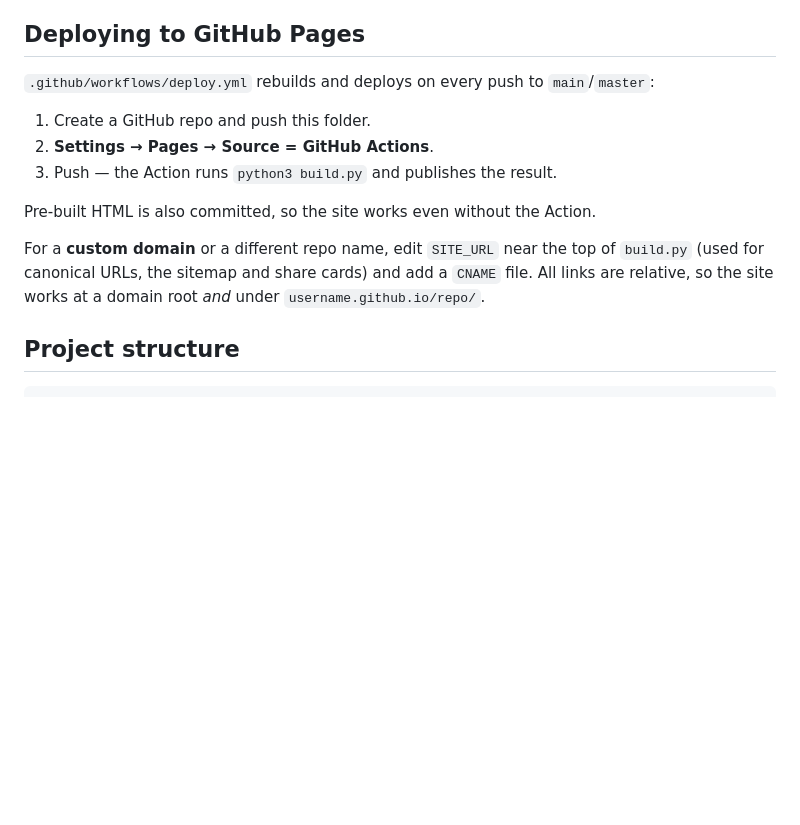
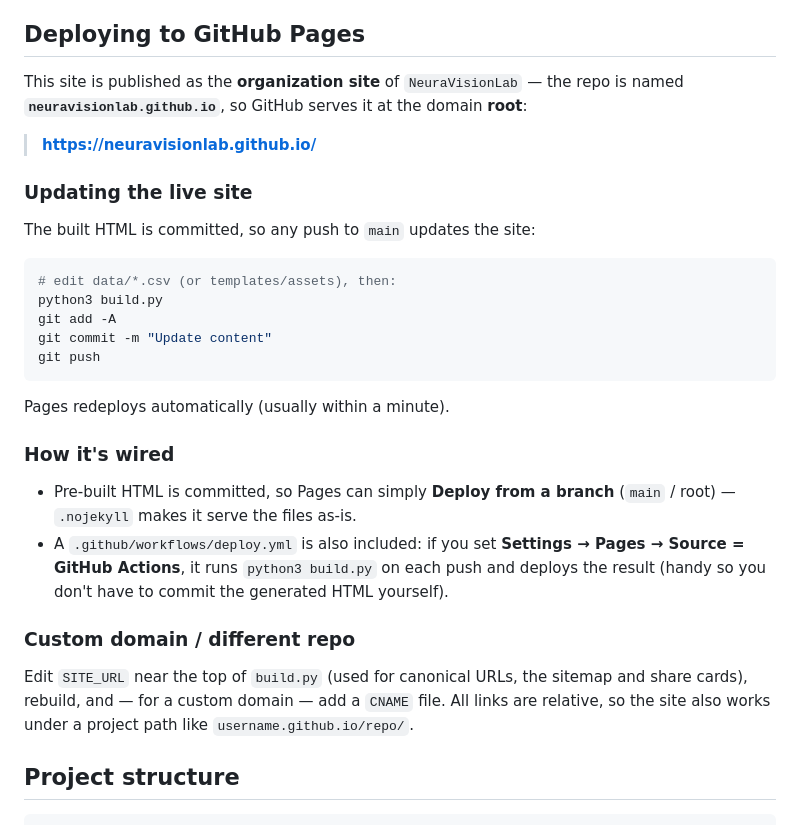
Before and after one commit to NeuraVisionLab/neuravisionlab.github.io, a Markdown page: README.md, the part around the change. GitHub-like rendering; blank space fills up the shorter version.

Commit message:
Update README deploy section for the organization-site (root) setup

````diff
--- a/README.md
+++ b/README.md
@@ -113,18 +113,33 @@ all self-hosted (no external font requests).
 
 ## Deploying to GitHub Pages
 
-`.github/workflows/deploy.yml` rebuilds and deploys on every push to `main`/`master`:
+This site is published as the **organization site** of `NeuraVisionLab` — the repo is
+named **`neuravisionlab.github.io`**, so GitHub serves it at the domain **root**:
 
-1. Create a GitHub repo and push this folder.
-2. **Settings → Pages → Source = GitHub Actions**.
-3. Push — the Action runs `python3 build.py` and publishes the result.
+> **https://neuravisionlab.github.io/**
 
-Pre-built HTML is also committed, so the site works even without the Action.
+### Updating the live site
+The built HTML is committed, so any push to `main` updates the site:
+```bash
+# edit data/*.csv (or templates/assets), then:
+python3 build.py
+git add -A
+git commit -m "Update content"
+git push
+```
+Pages redeploys automatically (usually within a minute).
 
-For a **custom domain** or a different repo name, edit `SITE_URL` near the top of
-`build.py` (used for canonical URLs, the sitemap and share cards) and add a `CNAME`
-file. All links are relative, so the site works at a domain root *and* under
-`username.github.io/repo/`.
+### How it's wired
+- Pre-built HTML is committed, so Pages can simply **Deploy from a branch** (`main` / root)
+  — `.nojekyll` makes it serve the files as-is.
+- A `.github/workflows/deploy.yml` is also included: if you set **Settings → Pages →
+  Source = GitHub Actions**, it runs `python3 build.py` on each push and deploys the
+  result (handy so you don't have to commit the generated HTML yourself).
+
+### Custom domain / different repo
+Edit `SITE_URL` near the top of `build.py` (used for canonical URLs, the sitemap and
+share cards), rebuild, and — for a custom domain — add a `CNAME` file. All links are
+relative, so the site also works under a project path like `username.github.io/repo/`.
 
 ## Project structure
 
````
